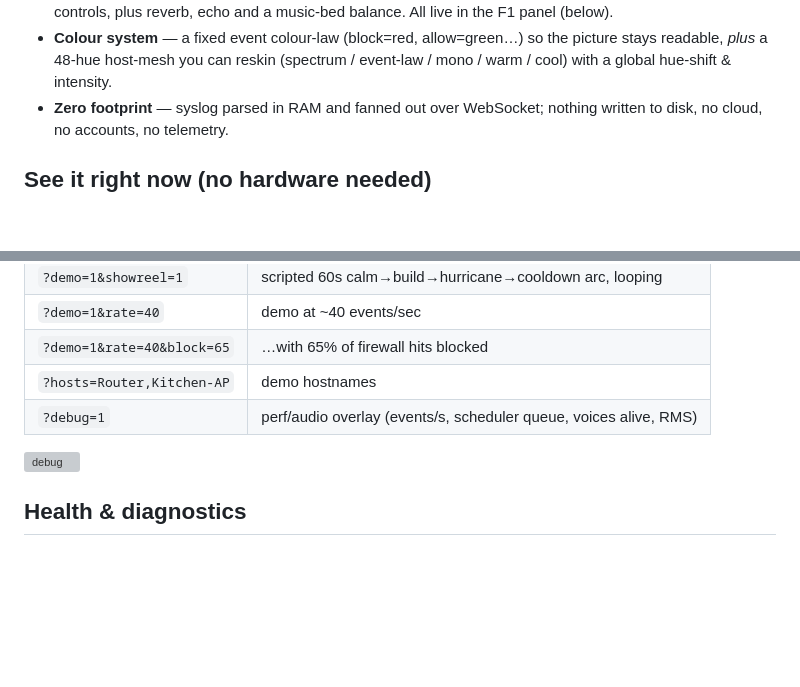
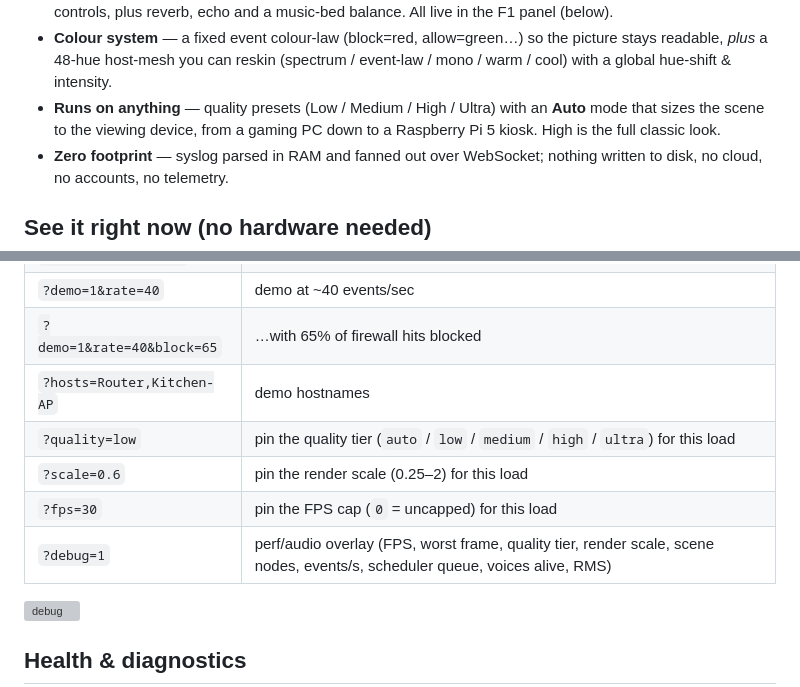
Before and after one commit to scratchhax/pewpew, a Markdown page: README.md, 2 parts joined by grey strips. Drawn GitHub-style; blank space fills up the shorter version; grey boxes are pictures that could not be loaded.

```diff
--- a/README.md
+++ b/README.md
@@ -29,6 +29,9 @@ Full 42s showreel with sound — calm cruise → the F1 config tour → full sto
 - **Colour system** — a fixed event colour-law (block=red, allow=green…) so the
   picture stays readable, *plus* a 48-hue host-mesh you can reskin
   (spectrum / event-law / mono / warm / cool) with a global hue-shift & intensity.
+- **Runs on anything** — quality presets (Low / Medium / High / Ultra) with an
+  **Auto** mode that sizes the scene to the viewing device, from a gaming PC
+  down to a Raspberry Pi 5 kiosk. High is the full classic look.
 - **Zero footprint** — syslog parsed in RAM and fanned out over WebSocket;
   nothing written to disk, no cloud, no accounts, no telemetry.
 
@@ -181,7 +243,10 @@ gate.)
 | `?demo=1&rate=40` | demo at ~40 events/sec |
 | `?demo=1&rate=40&block=65` | …with 65% of firewall hits blocked |
 | `?hosts=Router,Kitchen-AP` | demo hostnames |
-| `?debug=1` | perf/audio overlay (events/s, scheduler queue, voices alive, RMS) |
+| `?quality=low` | pin the quality tier (`auto` / `low` / `medium` / `high` / `ultra`) for this load |
+| `?scale=0.6` | pin the render scale (0.25–2) for this load |
+| `?fps=30` | pin the FPS cap (`0` = uncapped) for this load |
+| `?debug=1` | perf/audio overlay (FPS, worst frame, quality tier, render scale, scene nodes, events/s, scheduler queue, voices alive, RMS) |
 
 ![debug](docs/debug.png)
 
```
Also changed, not shown: other parts of README.md (+70 -2 lines), docs/perf.png (added), 1 other file.
